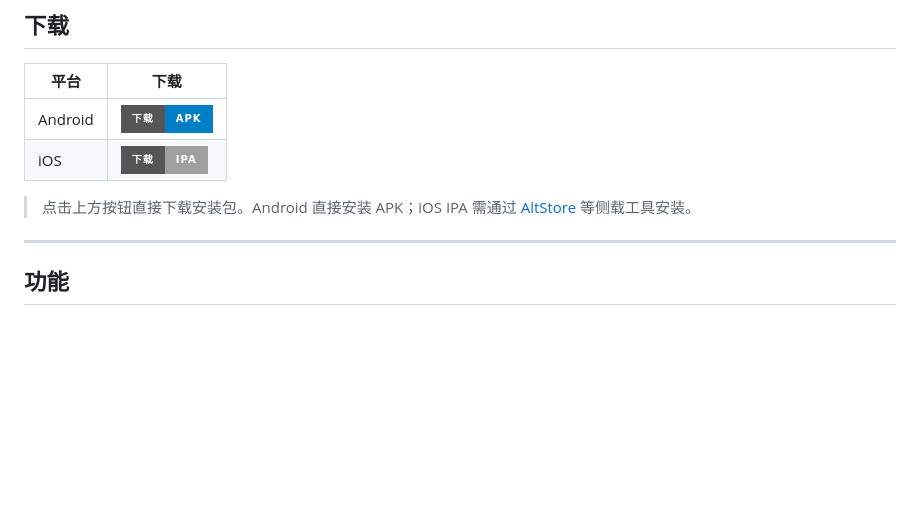
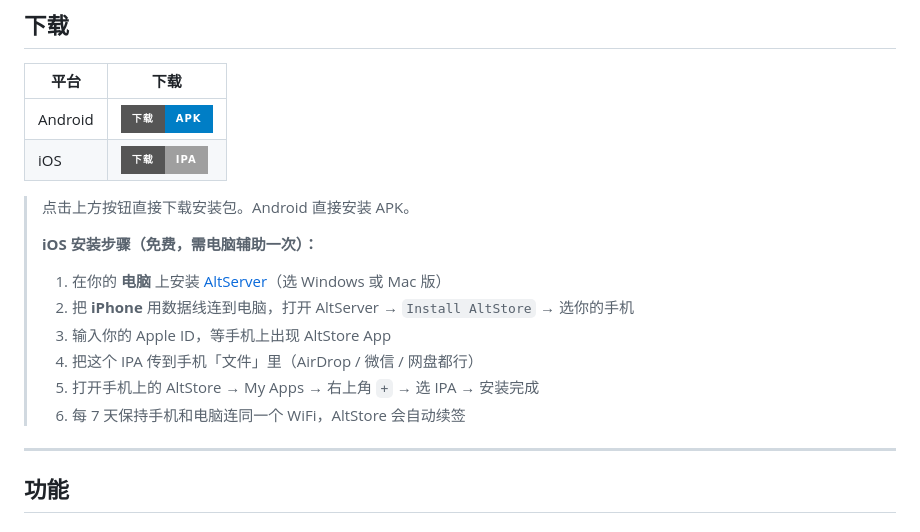
Before and after one commit to Muanyan-mjq/Flowdiary, a Markdown page: README.md, the part around the change. Rendered like a GitHub page; badges without logos; blank space fills up the shorter version.

Commit message:
docs: 补充 iOS AltStore 安装步骤

```diff
--- a/README.md
+++ b/README.md
@@ -13,7 +13,15 @@
 | Android | [![Download APK](https://img.shields.io/badge/下载-APK-blue?style=for-the-badge&logo=android)](https://github.com/Muanyan-mjq/Flowdiary/releases/latest/download/app-release.apk) |
 | iOS | [![Download IPA](https://img.shields.io/badge/下载-IPA-lightgrey?style=for-the-badge&logo=apple)](https://github.com/Muanyan-mjq/Flowdiary/releases/latest/download/sui_xin_ye_unsigned.ipa) |
 
-> 点击上方按钮直接下载安装包。Android 直接安装 APK；iOS IPA 需通过 [AltStore](https://altstore.io) 等侧载工具安装。
+> 点击上方按钮直接下载安装包。Android 直接安装 APK。
+>
+> **iOS 安装步骤（免费，需电脑辅助一次）：**
+> 1. 在你的 **电脑** 上安装 [AltServer](https://altstore.io)（选 Windows 或 Mac 版）
+> 2. 把 **iPhone** 用数据线连到电脑，打开 AltServer → `Install AltStore` → 选你的手机
+> 3. 输入你的 Apple ID，等手机上出现 AltStore App
+> 4. 把这个 IPA 传到手机「文件」里（AirDrop / 微信 / 网盘都行）
+> 5. 打开手机上的 AltStore → My Apps → 右上角 `+` → 选 IPA → 安装完成
+> 6. 每 7 天保持手机和电脑连同一个 WiFi，AltStore 会自动续签
 
 ---
 
```
